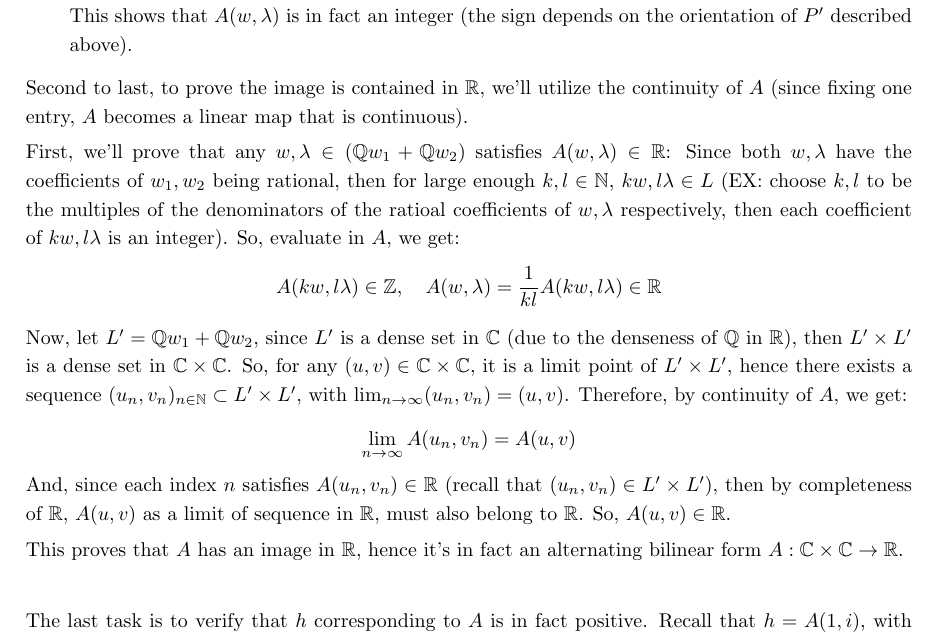
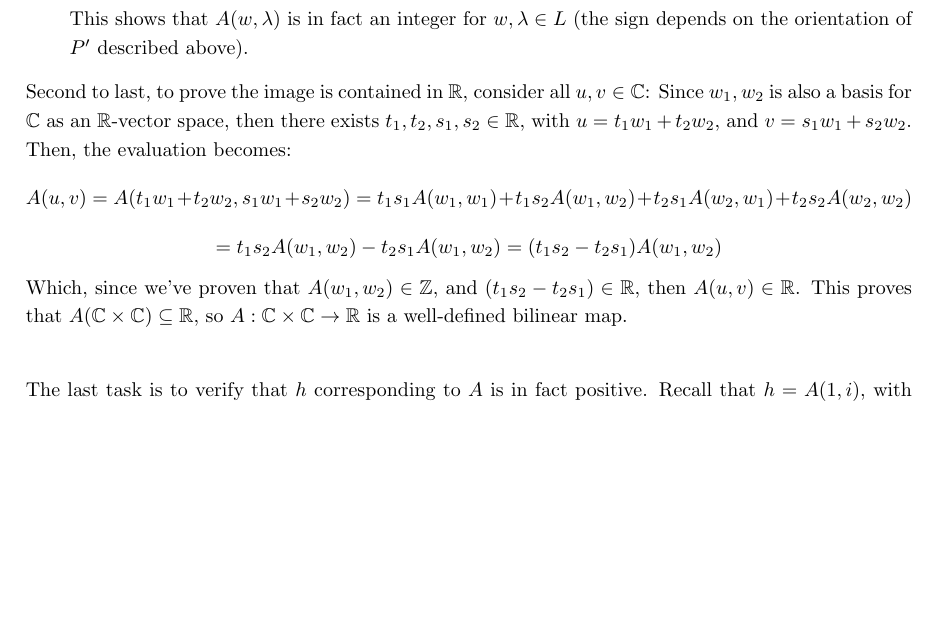
Before and after one commit to BryanWriggler/Spring-2025, a LaTeX document (Math CS 122B/HW 6/122B_HW6.tex): part of page 10 of 15, cut so that both start at the same text, the shorter picture padded with empty space. Compiled offline with pdfLaTeX.

Commit message:
changes to 122b hw6

```diff
--- a/Math CS 122B/HW 6/122B_HW6.tex
+++ b/Math CS 122B/HW 6/122B_HW6.tex
@@ -284,20 +284,13 @@ colback=blue!10
         $$=\frac{1}{2\pi i}\left(\left(\int_{a}^{a+w}\frac{\Theta'(z)}{\Theta(z)}dz - \int_{a}^{a+w}\frac{\Theta'(z+\lambda)}{\Theta(z+\lambda)}dz\right)+\left(\int_{a}^{a+\lambda}\frac{\Theta'(z+w)}{\Theta(z+w)}dz - \int_{a}^{a+\lambda}\frac{\Theta'(z)}{\Theta(z)}dz\right)\right)$$
         $$=\frac{1}{2\pi i}\left(\int_{a}^{a+w}\left(\frac{\Theta'(z)}{\Theta(z)}-\left(a_\lambda+\frac{\Theta'(z)}{\Theta(z)}\right)\right)dz + \int_{a}^{a+\lambda}\left(a_w+\frac{\Theta'(z)}{\Theta(z)}-\frac{\Theta'(z)}{\Theta(z)}\right)dz\right)$$
         $$ = \frac{1}{2\pi i}\left(\int_{a}^{a+\lambda}a_wdz - \int_{a}^{a+w}a_\lambda dz\right) = \frac{1}{2\pi i}(a_w\lambda - a_\lambda w) = A(w,\lambda)$$
-        This shows that $A(w,\lambda)$ is in fact an integer (the sign depends on the orientation of $P'$ described above).
+        This shows that $A(w,\lambda)$ is in fact an integer for $w,\lambda\in L$ (the sign depends on the orientation of $P'$ described above).
     \end{itemize}
 
-    Second to last, to prove the image is contained in $\mathbb{R}$, we'll utilize the continuity of $A$ (since fixing one entry, $A$ becomes a linear map that is continuous).
-
-    First, we'll prove that any $w,\lambda\in(\mathbb{Q}w_1+\mathbb{Q}w_2)$ satisfies $A(w,\lambda) \in\mathbb{R}$: Since both $w,\lambda$ have the coefficients of $w_1,w_2$ being rational, then for large enough $k,l\in\mathbb{N}$, $kw,l\lambda\in L$ (EX: choose $k,l$ to be the multiples of the denominators of the ratioal coefficients of $w,\lambda$ respectively, then each coefficient of $kw,l\lambda$ is an integer).
-    So, evaluate in $A$, we get:
-    $$A(kw,l\lambda)\in\mathbb{Z},\quad A(w,\lambda) = \frac{1}{kl}A(kw,l\lambda) \in\mathbb{R}$$
-
-    Now, let $L' = \mathbb{Q}w_1+\mathbb{Q}w_2$, since $L'$ is a dense set in $\mathbb{C}$ (due to the denseness of $\mathbb{Q}$ in $\mathbb{R}$), then $L'\times L'$ is a dense set in $\mathbb{C}\times \mathbb{C}$. So, for any $(u,v)\in\mathbb{C}\times \mathbb{C}$, it is a limit point of $L'\times L'$, hence there exists a sequence $(u_n,v_n)_{n\in\mathbb{N}}\subset L'\times L'$, with $\lim_{n\rightarrow\infty}(u_n,v_n) = (u,v)$. Therefore, by continuity of $A$, we get:
-    $$\lim_{n\rightarrow\infty}A(u_n,v_n) = A(u,v)$$
-    And, since each index $n$ satisfies $A(u_n,v_n)\in \mathbb{R}$ (recall that $(u_n,v_n)\in L'\times L'$), then by completeness of $\mathbb{R}$, $A(u,v)$ as a limit of sequence in $\mathbb{R}$, must also belong to $\mathbb{R}$. So, $A(u,v)\in\mathbb{R}$.
-
-    This proves that $A$ has an image in $\mathbb{R}$, hence it's in fact an alternating bilinear form $A:\mathbb{C}\times\mathbb{C}\rightarrow\mathbb{R}$.
+    Second to last, to prove the image is contained in $\mathbb{R}$, consider all $u,v\in\mathbb{C}$: Since $w_1,w_2$ is also a basis for $\mathbb{C}$ as an $\mathbb{R}$-vector space, then there exists $t_1,t_2,s_1,s_2\in\mathbb{R}$, with $u=t_1w_1+t_2w_2$, and $v=s_1w_1+s_2w_2$. Then, the evaluation becomes:
+    $$A(u,v)=A(t_1w_1+t_2w_2,s_1w_1+s_2w_2) = t_1s_1A(w_1,w_1)+t_1s_2A(w_1,w_2)+t_2s_1A(w_2,w_1)+t_2s_2A(w_2,w_2)$$
+    $$ = t_1s_2A(w_1,w_2)-t_2s_1A(w_1,w_2)=(t_1s_2-t_2s_1)A(w_1,w_2)$$
+    Which, since we've proven that $A(w_1,w_2)\in\mathbb{Z}$, and $(t_1s_2-t_2s_1)\in\mathbb{R}$, then $A(u,v)\in\mathbb{R}$. This proves that $A(\mathbb{C}\times\mathbb{C})\subseteq \mathbb{R}$, so $A:\mathbb{C}\times\mathbb{C}\rightarrow\mathbb{R}$ is a well-defined bilinear map.
 
     \hfil
 
```
Also changed, not shown: Math CS 122B/HW 6/122B_HW6.pdf, 2 other files.
